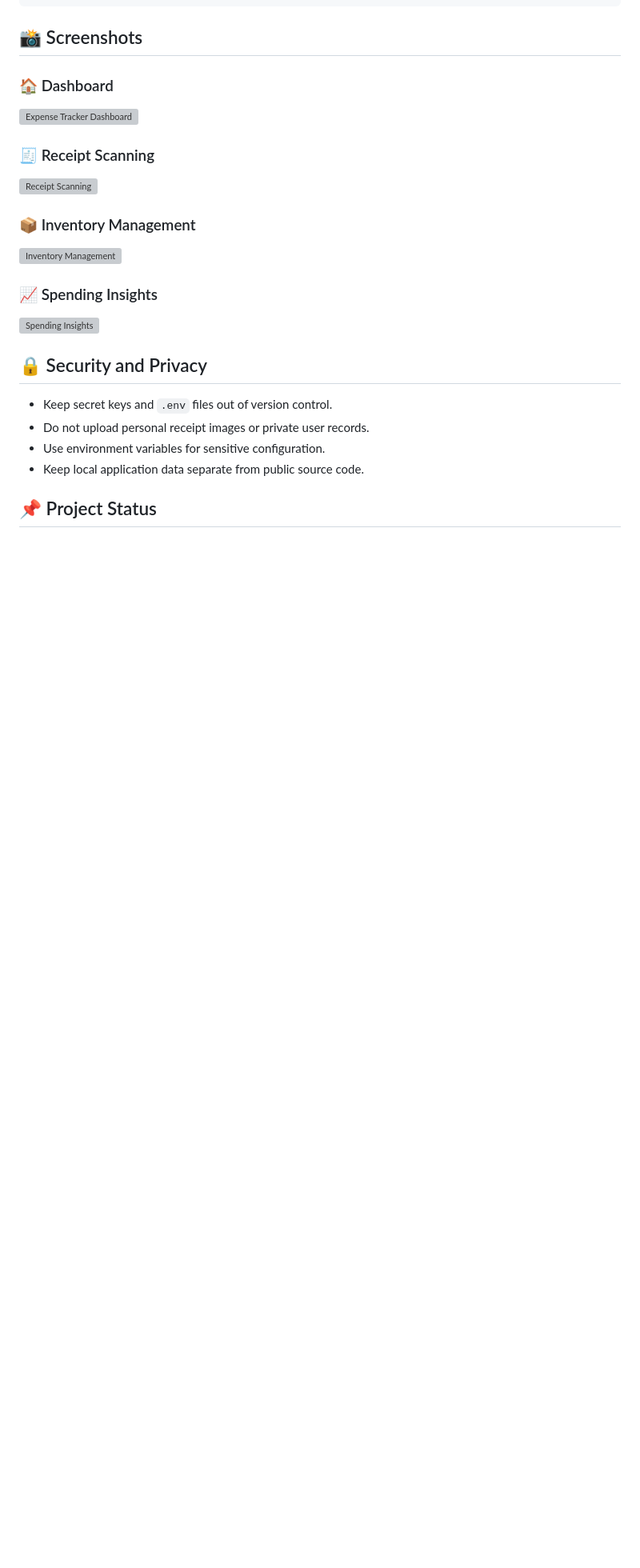
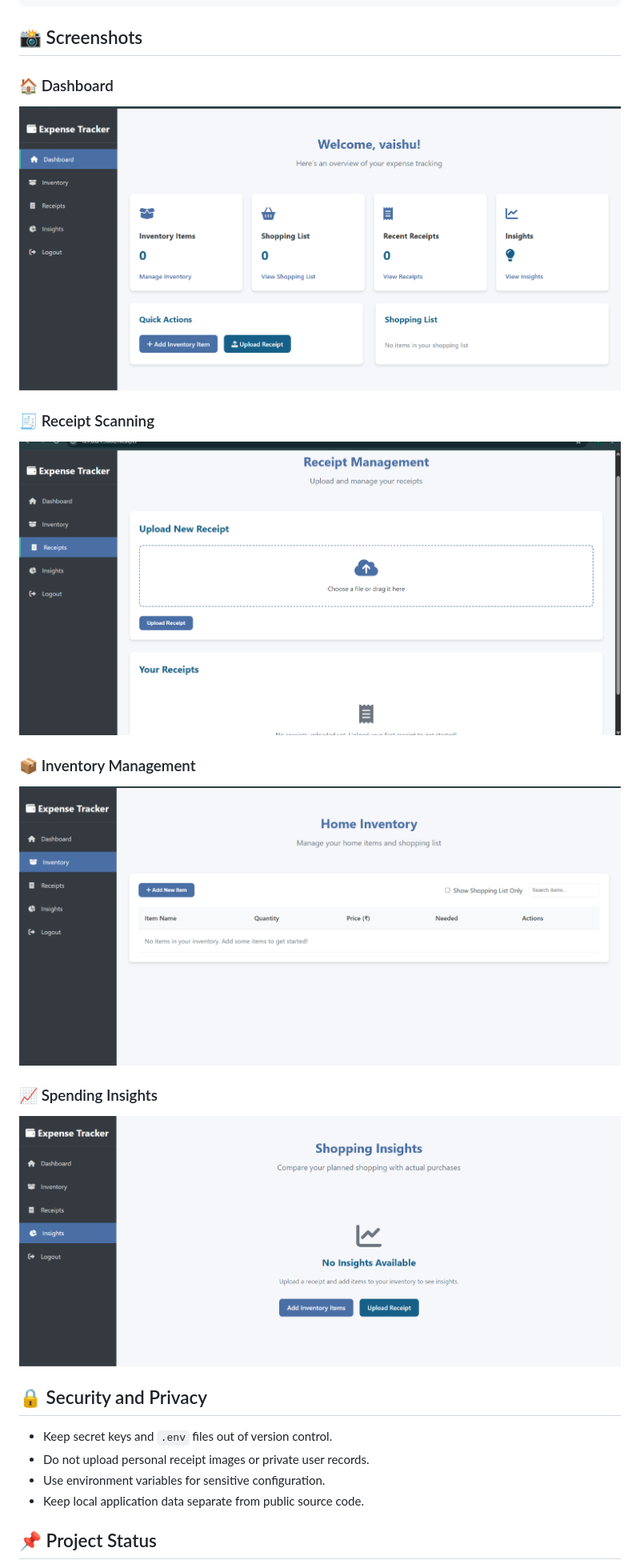
Before and after one commit to VaishnaviSuresh57/smart-expense-tracker, a Markdown page: README.md, the part around the change. Shown at 80% size. GitHub-like rendering; blank space fills up the shorter version; grey boxes are pictures that could not be loaded.

Commit message:
Restore README with updated project details
Restored README content with updated images and formatting.

```diff
--- a/README.md
+++ b/README.md
@@ -97,19 +97,19 @@ http://127.0.0.1:5000
 
 ### 🏠 Dashboard
 
-![Expense Tracker Dashboard](images/dashboard.png)
+![Expense Tracker Dashboard](dashboard.png)
 
 ### 🧾 Receipt Scanning
 
-![Receipt Scanning](images/receipts.png)
+![Receipt Scanning](receipt_scanning.png)
 
 ### 📦 Inventory Management
 
-![Inventory Management](images/inventory.png)
+![Inventory Management](inventory_management.png)
 
 ### 📈 Spending Insights
 
-![Spending Insights](images/insights.png)
+![Spending Insights](insights.png)
 
 ## 🔒 Security and Privacy
 
```
